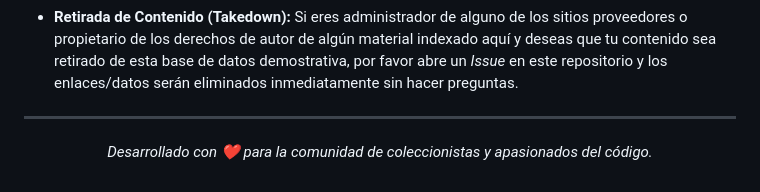
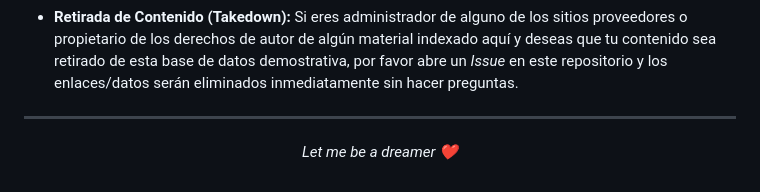
Before and after one commit to Paoliwiri/Master-TCG-Collector, a Markdown page: README.md, the part around the change. Drawn GitHub-style.

```diff
--- a/README.md
+++ b/README.md
@@ -49,5 +49,5 @@ Este proyecto es estrictamente un agregador y un visor. No sería posible sin el
 ---
 
 <p align="center">
-  <i>Desarrollado con ❤️ para la comunidad de coleccionistas y apasionados del código.</i>
+  <i>Let me be a dreamer ❤️</i>
 </p>
```
